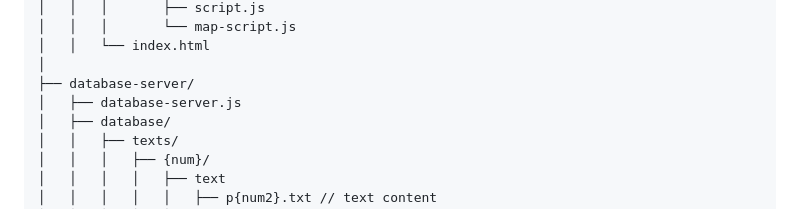
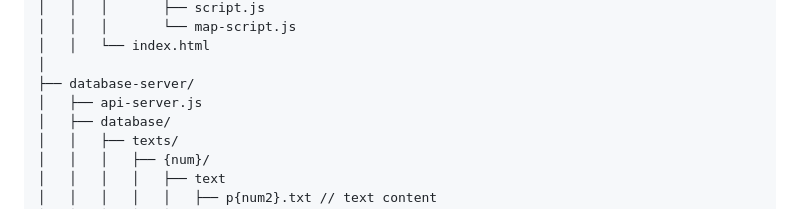
Before and after one commit to Tim0419/Online-Text-Reader, a Markdown page: README.md, the part around the change. Drawn GitHub-style.

```diff
--- a/README.md
+++ b/README.md
@@ -44,7 +44,7 @@ Online-Text-Reader/
 │   │   └── index.html
 │
 ├── database-server/
-│   ├── database-server.js
+│   ├── api-server.js
 │   ├── database/
 │   │   ├── texts/
 │   │   │   ├── {num}/
```
